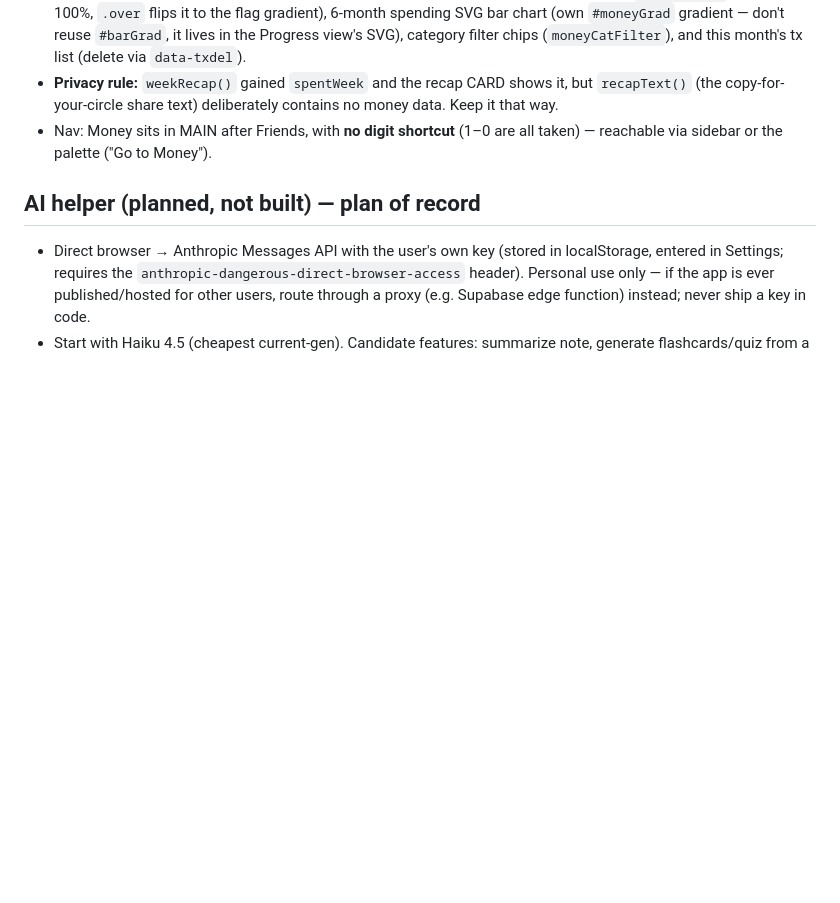
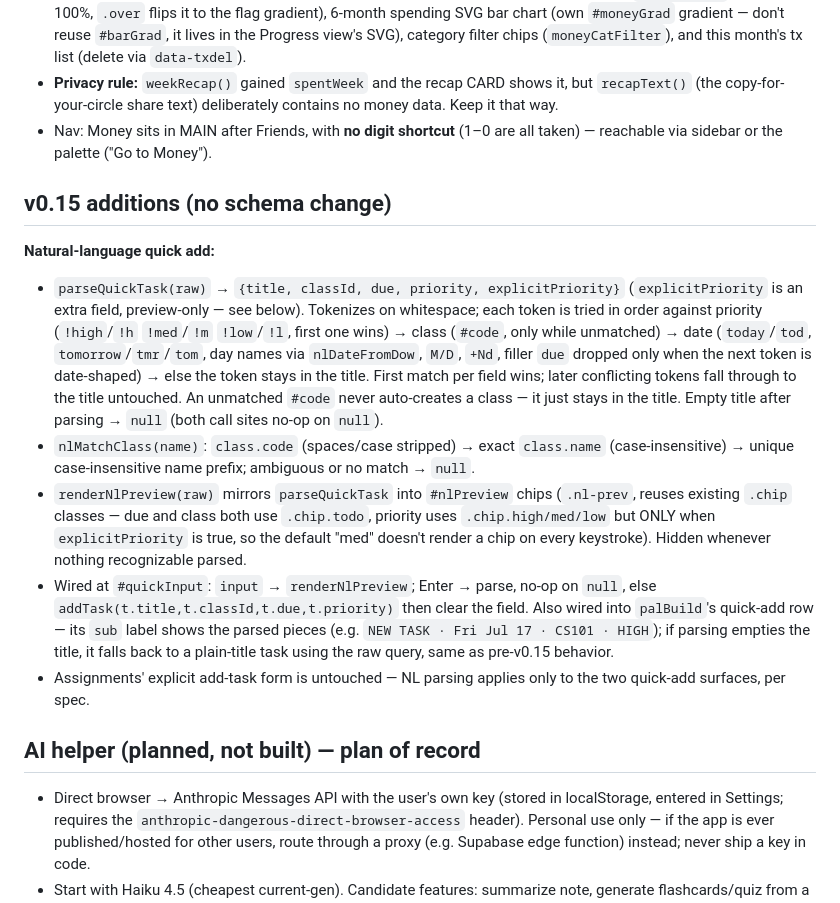
Before and after one commit to Miguel-Vargas-07/campus-os, a Markdown page: campus-os/docs/ARCHITECTURE.md, the part around the change. Rendered like a GitHub page; blank space fills up the shorter version.

```diff
--- a/campus-os/docs/ARCHITECTURE.md
+++ b/campus-os/docs/ARCHITECTURE.md
@@ -381,6 +381,38 @@ money: {
 - Nav: Money sits in MAIN after Friends, with **no digit shortcut** (1–0
   are all taken) — reachable via sidebar or the palette ("Go to Money").
 
+## v0.15 additions (no schema change)
+
+**Natural-language quick add:**
+
+- `parseQuickTask(raw)` → `{title, classId, due, priority, explicitPriority}`
+  (`explicitPriority` is an extra field, preview-only — see below).
+  Tokenizes on whitespace; each token is tried in order against priority
+  (`!high`/`!h` `!med`/`!m` `!low`/`!l`, first one wins) → class (`#code`,
+  only while unmatched) → date (`today`/`tod`, `tomorrow`/`tmr`/`tom`, day
+  names via `nlDateFromDow`, `M/D`, `+Nd`, filler `due` dropped only when
+  the next token is date-shaped) → else the token stays in the title.
+  First match per field wins; later conflicting tokens fall through to the
+  title untouched. An unmatched `#code` never auto-creates a class — it
+  just stays in the title. Empty title after parsing → `null` (both call
+  sites no-op on `null`).
+- `nlMatchClass(name)`: `class.code` (spaces/case stripped) → exact
+  `class.name` (case-insensitive) → unique case-insensitive name prefix;
+  ambiguous or no match → `null`.
+- `renderNlPreview(raw)` mirrors `parseQuickTask` into `#nlPreview` chips
+  (`.nl-prev`, reuses existing `.chip` classes — due and class both use
+  `.chip.todo`, priority uses `.chip.high/med/low` but ONLY when
+  `explicitPriority` is true, so the default "med" doesn't render a chip
+  on every keystroke). Hidden whenever nothing recognizable parsed.
+- Wired at `#quickInput`: `input` → `renderNlPreview`; Enter → parse, no-op
+  on `null`, else `addTask(t.title,t.classId,t.due,t.priority)` then clear
+  the field. Also wired into `palBuild`'s quick-add row — its `sub` label
+  shows the parsed pieces (e.g. `NEW TASK · Fri Jul 17 · CS101 · HIGH`);
+  if parsing empties the title, it falls back to a plain-title task using
+  the raw query, same as pre-v0.15 behavior.
+- Assignments' explicit add-task form is untouched — NL parsing applies
+  only to the two quick-add surfaces, per spec.
+
 ## AI helper (planned, not built) — plan of record
 - Direct browser → Anthropic Messages API with the user's own key
   (stored in localStorage, entered in Settings; requires the
```
Also changed, not shown: campus-os/PROJECT_STATUS.md (+45 -6 lines), campus-os/docs/BUILD_PLAN.md (+1 -1 lines).
